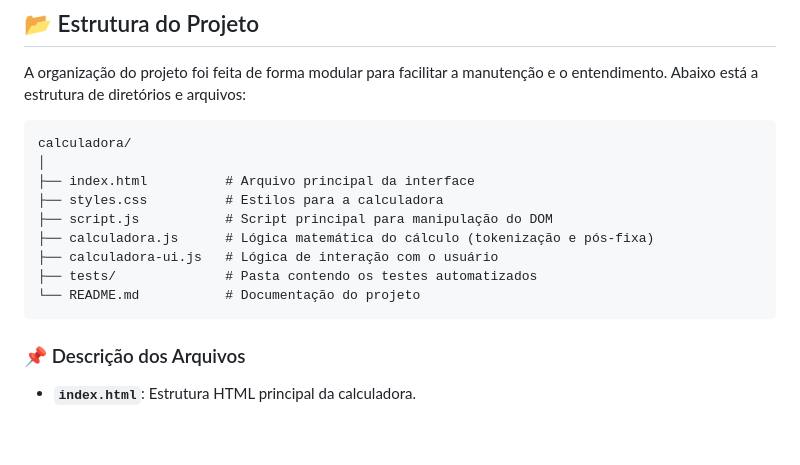
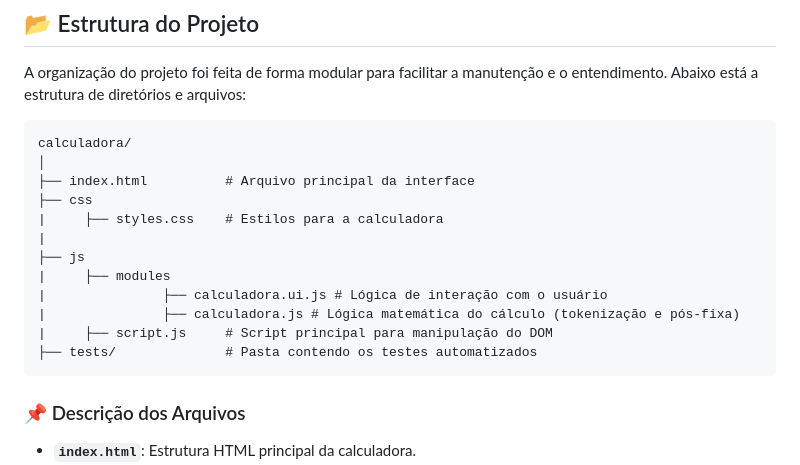
Before and after one commit to thiagodevmaster/CalcTester.js, a Markdown page: README.md, the part around the change. Drawn GitHub-style; blank space fills up the shorter version.

````diff
--- a/README.md
+++ b/README.md
@@ -24,12 +24,15 @@ A organização do projeto foi feita de forma modular para facilitar a manutenç
 calculadora/
 │
 ├── index.html          # Arquivo principal da interface
-├── styles.css          # Estilos para a calculadora
-├── script.js           # Script principal para manipulação do DOM
-├── calculadora.js      # Lógica matemática do cálculo (tokenização e pós-fixa)
-├── calculadora-ui.js   # Lógica de interação com o usuário
+├── css
+|     ├── styles.css    # Estilos para a calculadora
+|
+├── js
+|     ├── modules
+|               ├── calculadora.ui.js # Lógica de interação com o usuário
+|               ├── calculadora.js # Lógica matemática do cálculo (tokenização e pós-fixa)
+|     ├── script.js     # Script principal para manipulação do DOM
 ├── tests/              # Pasta contendo os testes automatizados
-└── README.md           # Documentação do projeto
 ```
 
 
````
